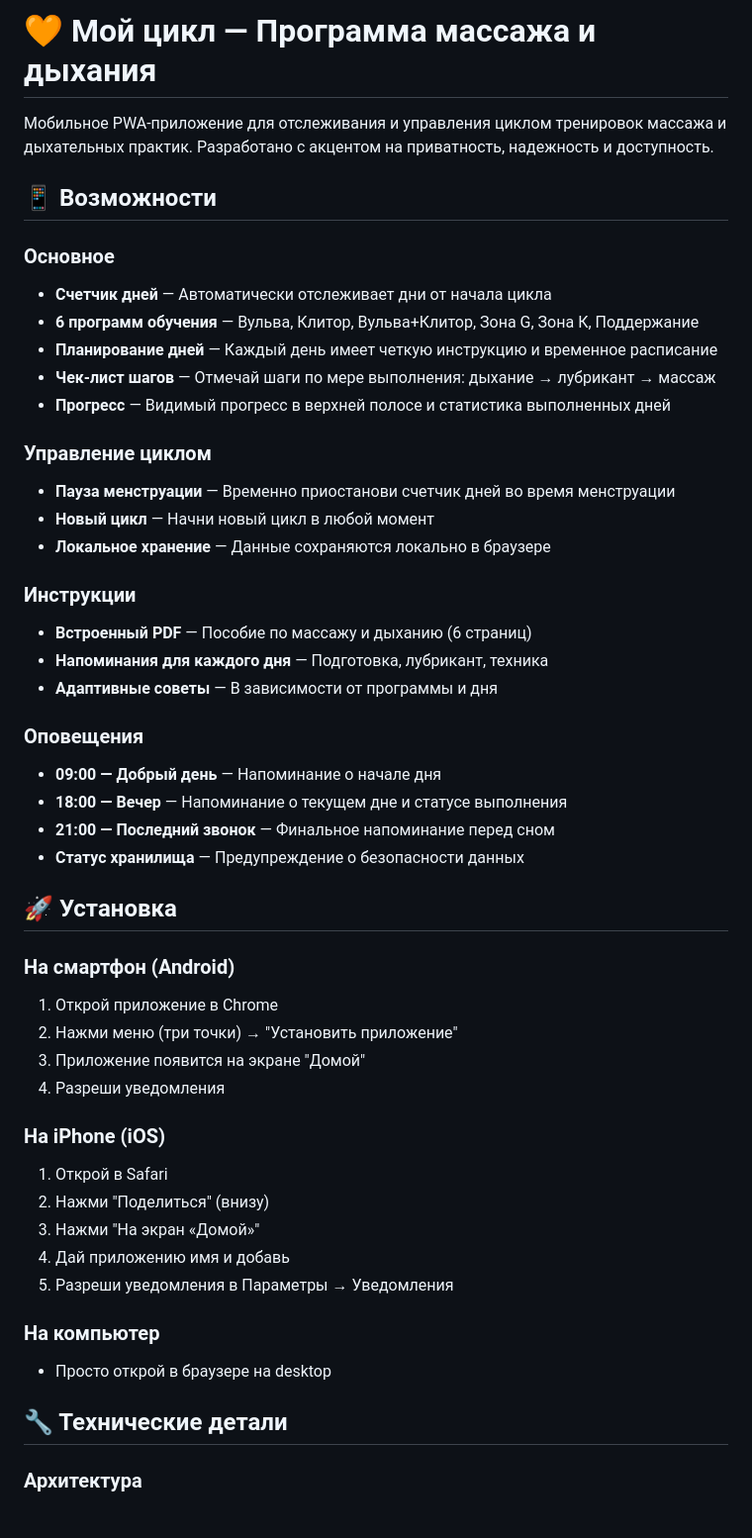
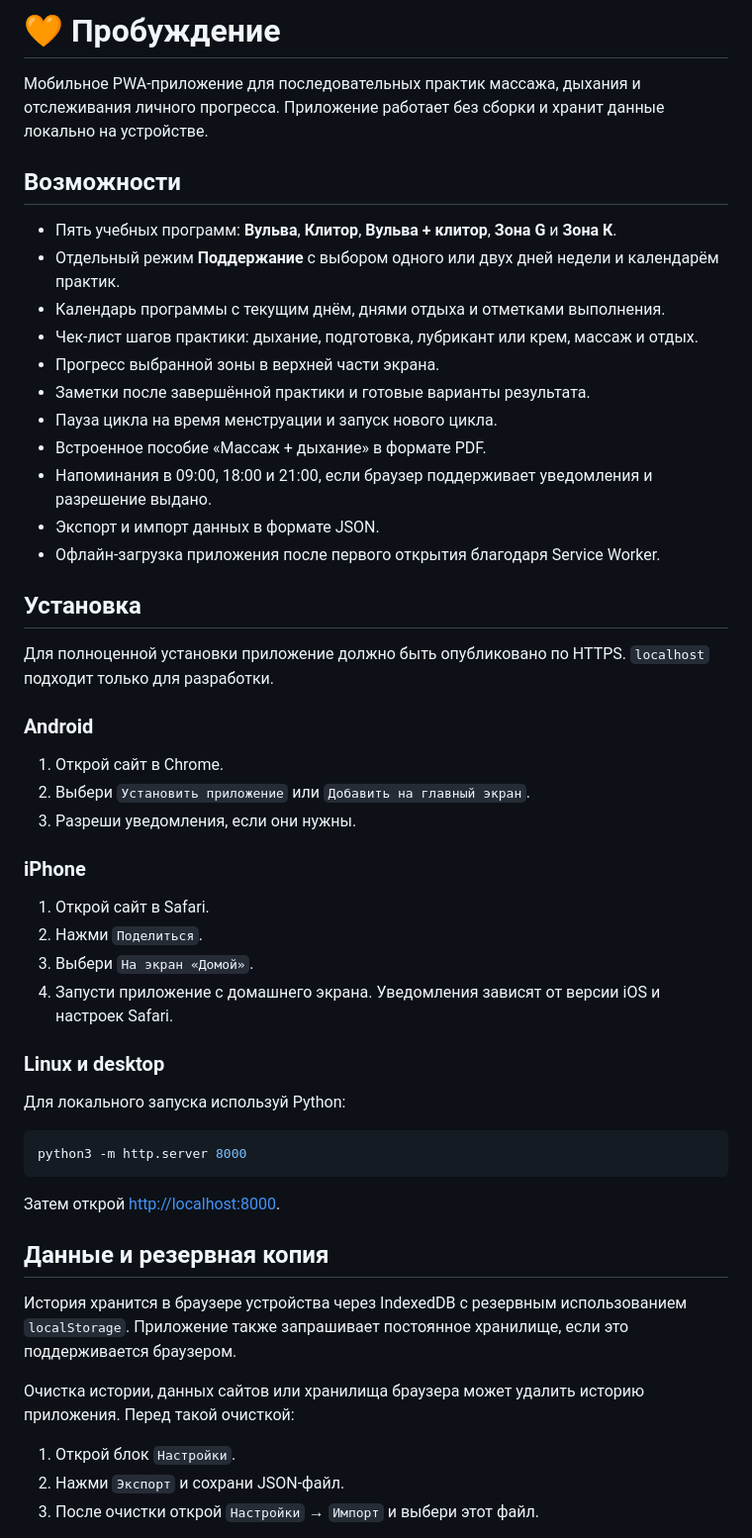
Before and after one commit to stasstb/my-cycle-pwa-v2, a Markdown page: README.md, the part around one of its changes. Shown at 99% size. Drawn GitHub-style.

Commit message:
Обновить README для версии 2.0.0

````diff
--- a/README.md
+++ b/README.md
@@ -1,50 +1,55 @@
-# 🧡 Мой цикл — Программа массажа и дыхания
+# 🧡 Пробуждение
 
-Мобильное PWA-приложение для отслеживания и управления циклом тренировок массажа и дыхательных практик. Разработано с акцентом на приватность, надежность и доступность.
+Мобильное PWA-приложение для последовательных практик массажа, дыхания и отслеживания личного прогресса. Приложение работает без сборки и хранит данные локально на устройстве.
 
-## 📱 Возможности
+## Возможности
 
-### Основное
-- **Счетчик дней** — Автоматически отслеживает дни от начала цикла
-- **6 программ обучения** — Вульва, Клитор, Вульва+Клитор, Зона G, Зона К, Поддержание
-- **Планирование дней** — Каждый день имеет четкую инструкцию и временное расписание
-- **Чек-лист шагов** — Отмечай шаги по мере выполнения: дыхание → лубрикант → массаж
-- **Прогресс** — Видимый прогресс в верхней полосе и статистика выполненных дней
+- Пять учебных программ: **Вульва**, **Клитор**, **Вульва + клитор**, **Зона G** и **Зона К**.
+- Отдельный режим **Поддержание** с выбором одного или двух дней недели и календарём практик.
+- Календарь программы с текущим днём, днями отдыха и отметками выполнения.
+- Чек-лист шагов практики: дыхание, подготовка, лубрикант или крем, массаж и отдых.
+- Прогресс выбранной зоны в верхней части экрана.
+- Заметки после завершённой практики и готовые варианты результата.
+- Пауза цикла на время менструации и запуск нового цикла.
+- Встроенное пособие «Массаж + дыхание» в формате PDF.
+- Напоминания в 09:00, 18:00 и 21:00, если браузер поддерживает уведомления и разрешение выдано.
+- Экспорт и импорт данных в формате JSON.
+- Офлайн-загрузка приложения после первого открытия благодаря Service Worker.
 
-### Управление циклом
-- **Пауза менструации** — Временно приостанови счетчик дней во время менструации
-- **Новый цикл** — Начни новый цикл в любой момент
-- **Локальное хранение** — Данные сохраняются локально в браузере
+## Установка
 
-### Инструкции
-- **Встроенный PDF** — Пособие по массажу и дыханию (6 страниц)
-- **Напоминания для каждого дня** — Подготовка, лубрикант, техника
-- **Адаптивные советы** — В зависимости от программы и дня
+Для полноценной установки приложение должно быть опубликовано по HTTPS. `localhost` подходит только для разработки.
 
-### Оповещения
-- **09:00 — Добрый день** — Напоминание о начале дня
-- **18:00 — Вечер** — Напоминание о текущем дне и статусе выполнения
-- **21:00 — Последний звонок** — Финальное напоминание перед сном
-- **Статус хранилища** — Предупреждение о безопасности данных
+### Android
 
-## 🚀 Установка
+1. Открой сайт в Chrome.
+2. Выбери `Установить приложение` или `Добавить на главный экран`.
+3. Разреши уведомления, если они нужны.
 
-### На смартфон (Android)
-1. Открой приложение в Chrome
-2. Нажми меню (три точки) → "Установить приложение"
-3. Приложение появится на экране "Домой"
-4. Разреши уведомления
+### iPhone
 
-### На iPhone (iOS)
-1. Открой в Safari
-2. Нажми "Поделиться" (внизу)
-3. Нажми "На экран «Домой»"
-4. Дай приложению имя и добавь
-5. Разреши уведомления в Параметры → Уведомления
+1. Открой сайт в Safari.
+2. Нажми `Поделиться`.
+3. Выбери `На экран «Домой»`.
+4. Запусти приложение с домашнего экрана. Уведомления зависят от версии iOS и настроек Safari.
 
-### На компьютер
-- Просто открой в браузере на desktop
+### Linux и desktop
 
-## 🔧 Технические детали
+Для локального запуска используй Python:
 
-### Архитектура
+```bash
+python3 -m http.server 8000
+```
+
+Затем открой <http://localhost:8000>.
+
+## Данные и резервная копия
+
+История хранится в браузере устройства через IndexedDB с резервным использованием `localStorage`. Приложение также запрашивает постоянное хранилище, если это поддерживается браузером.
+
+Очистка истории, данных сайтов или хранилища браузера может удалить историю приложения. Перед такой очисткой:
+
+1. Открой блок `Настройки`.
+2. Нажми `Экспорт` и сохрани JSON-файл.
+3. После очистки открой `Настройки` → `Импорт` и выбери этот файл.
+
````
Also changed, not shown: other parts of README.md (+35 -0 lines).
